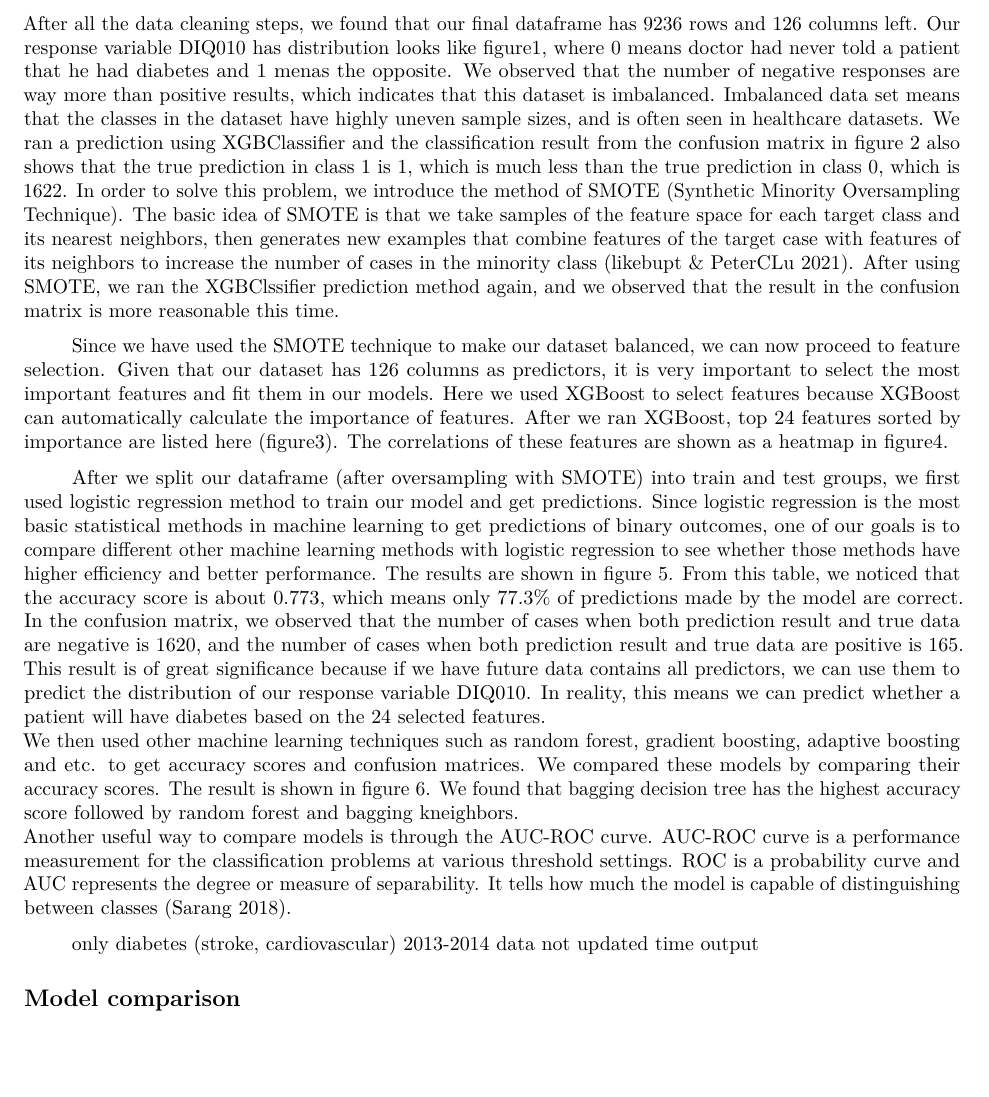
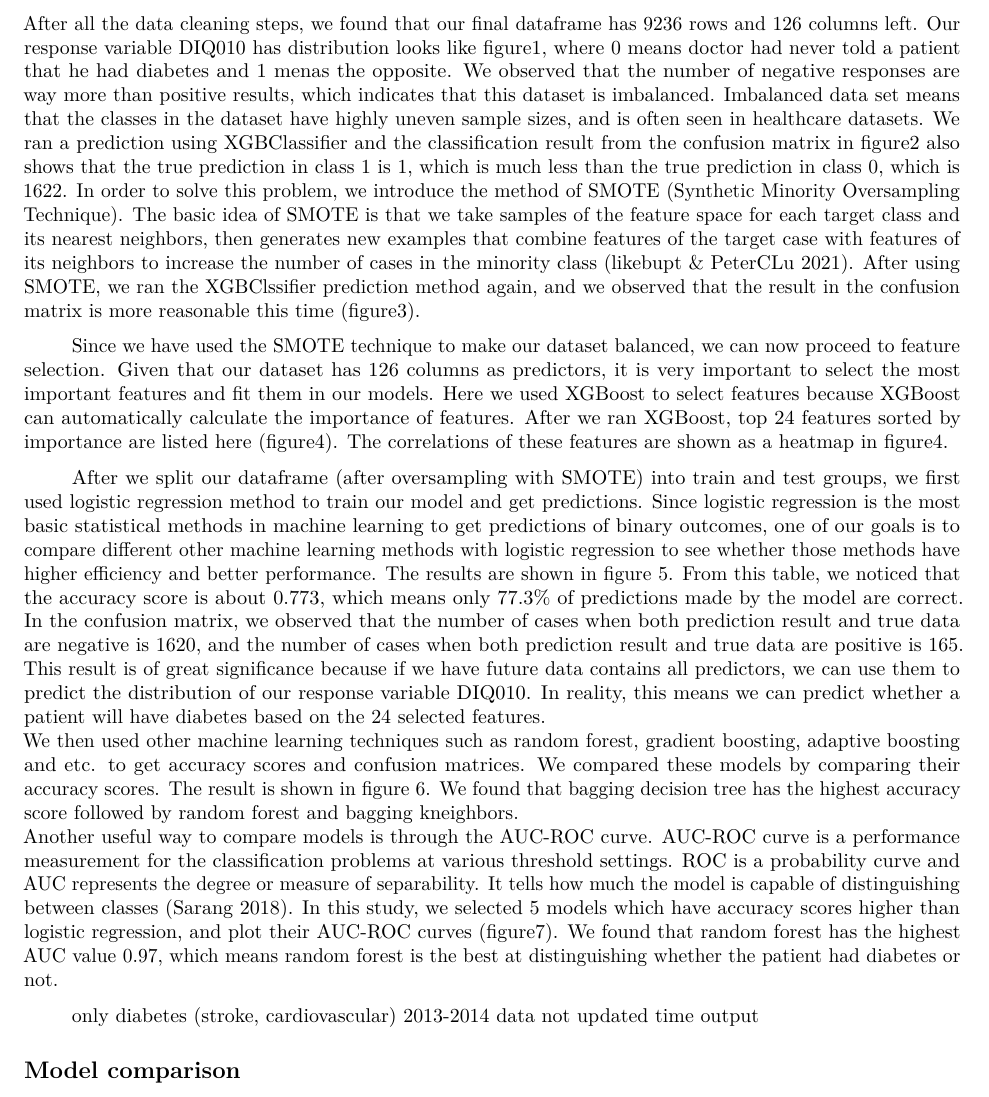
Before and after one commit to scottsun417/NHANES, an R Markdown document (biostat625_final_report.Rmd): part of page 3 of 4, cut so that both start at the same text, the shorter picture padded with empty space. Rendered offline with R 4.5, knitr and Pandoc, then LaTeX, with nearby package versions.

Commit message:
result finished

```diff
--- a/biostat625_final_report.Rmd
+++ b/biostat625_final_report.Rmd
@@ -65,13 +65,13 @@ For model building, we used the following methods:
 
 # Results and discussion (\*)
 
-After all the data cleaning steps, we found that our final dataframe has 9236 rows and 126 columns left. Our response variable DIQ010 has distribution looks like figure1, where 0 means doctor had never told a patient that he had diabetes and 1 menas the opposite. We observed that the number of negative responses are way more than positive results, which indicates that this dataset is imbalanced. Imbalanced data set means that the classes in the dataset have highly uneven sample sizes, and is often seen in healthcare datasets. We ran a prediction using XGBClassifier and the classification result from the confusion matrix in figure 2 also shows that the true prediction in class 1 is 1, which is much less than the true prediction in class 0, which is 1622. In order to solve this problem, we introduce the method of SMOTE (Synthetic Minority Oversampling Technique). The basic idea of SMOTE is that we take samples of the feature space for each target class and its nearest neighbors, then generates new examples that combine features of the target case with features of its neighbors to increase the number of cases in the minority class (likebupt & PeterCLu 2021). After using SMOTE, we ran the XGBClssifier prediction method again, and we observed  that the result in the confusion matrix is more reasonable this time.
+After all the data cleaning steps, we found that our final dataframe has 9236 rows and 126 columns left. Our response variable DIQ010 has distribution looks like figure1, where 0 means doctor had never told a patient that he had diabetes and 1 menas the opposite. We observed that the number of negative responses are way more than positive results, which indicates that this dataset is imbalanced. Imbalanced data set means that the classes in the dataset have highly uneven sample sizes, and is often seen in healthcare datasets. We ran a prediction using XGBClassifier and the classification result from the confusion matrix in figure2 also shows that the true prediction in class 1 is 1, which is much less than the true prediction in class 0, which is 1622. In order to solve this problem, we introduce the method of SMOTE (Synthetic Minority Oversampling Technique). The basic idea of SMOTE is that we take samples of the feature space for each target class and its nearest neighbors, then generates new examples that combine features of the target case with features of its neighbors to increase the number of cases in the minority class (likebupt & PeterCLu 2021). After using SMOTE, we ran the XGBClssifier prediction method again, and we observed  that the result in the confusion matrix is more reasonable this time (figure3).
 
-Since we have used the SMOTE technique to make our dataset balanced, we can now proceed to feature selection. Given that our dataset has 126 columns as predictors, it is very important to select the most important features and fit them in our models. Here we used XGBoost to select features because XGBoost can automatically calculate the importance of features. After we ran XGBoost, top 24 features sorted by importance are listed here (figure3). The correlations of these features are shown as a heatmap in figure4.
+Since we have used the SMOTE technique to make our dataset balanced, we can now proceed to feature selection. Given that our dataset has 126 columns as predictors, it is very important to select the most important features and fit them in our models. Here we used XGBoost to select features because XGBoost can automatically calculate the importance of features. After we ran XGBoost, top 24 features sorted by importance are listed here (figure4). The correlations of these features are shown as a heatmap in figure4.
 
 After we split our dataframe (after oversampling with SMOTE) into train and test groups, we first used logistic regression method to train our model and get predictions. Since logistic regression is the most basic statistical methods in machine learning to get predictions of binary outcomes, one of our goals is to compare different other machine learning methods with logistic regression to see whether those methods have higher efficiency and better performance. The results are shown in figure 5. From this table, we noticed that the accuracy score is about 0.773, which means only 77.3% of predictions made by the model are correct. In the confusion matrix, we observed that the number of cases when both prediction result and true data are negative is 1620, and the number of cases when both prediction result and true data are positive is 165. This result is of great significance because if we have future data contains all predictors, we can use them to predict the distribution of our response variable DIQ010. In reality, this means we can predict whether a patient will have diabetes based on the 24 selected features. \
 We then used other machine learning techniques such as random forest, gradient boosting, adaptive boosting and etc. to get accuracy scores and confusion matrices. We compared these models by comparing their accuracy scores. The result is shown in figure 6. We found that bagging decision tree has the highest accuracy score followed by random forest and bagging kneighbors.\
-Another useful way to compare models is through the AUC-ROC curve. AUC-ROC curve is a performance measurement for the classification problems at various threshold settings. ROC is a probability curve and AUC represents the degree or measure of separability. It tells how much the model is capable of distinguishing between classes (Sarang 2018).
+Another useful way to compare models is through the AUC-ROC curve. AUC-ROC curve is a performance measurement for the classification problems at various threshold settings. ROC is a probability curve and AUC represents the degree or measure of separability. It tells how much the model is capable of distinguishing between classes (Sarang 2018). In this study, we selected 5 models which have accuracy scores higher than logistic regression, and plot their AUC-ROC curves (figure7). We found that random forest has the highest AUC value 0.97, which means random forest is the best at distinguishing whether the patient had diabetes or not.
 
 
 only diabetes (stroke, cardiovascular) 2013-2014 data not updated time output
```
